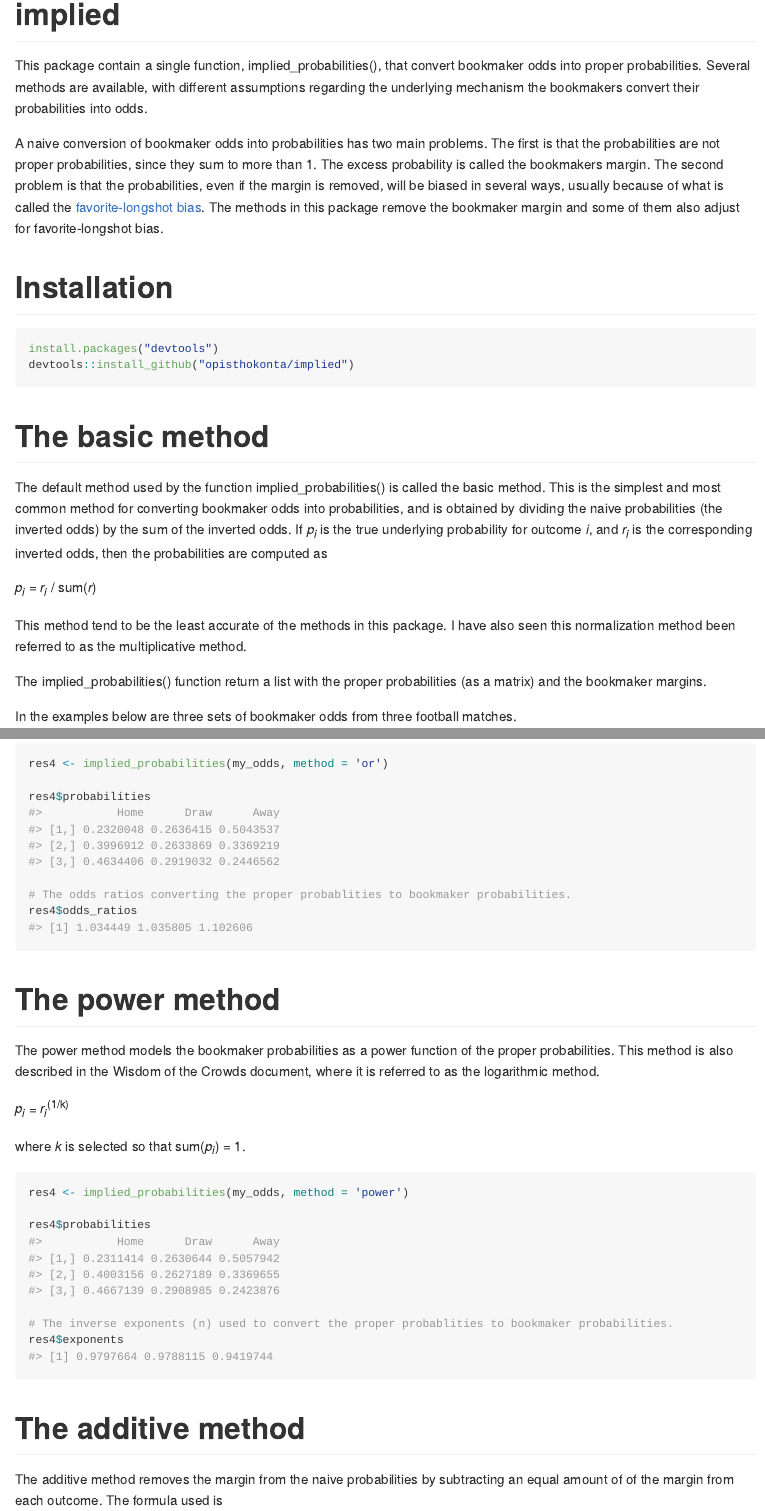
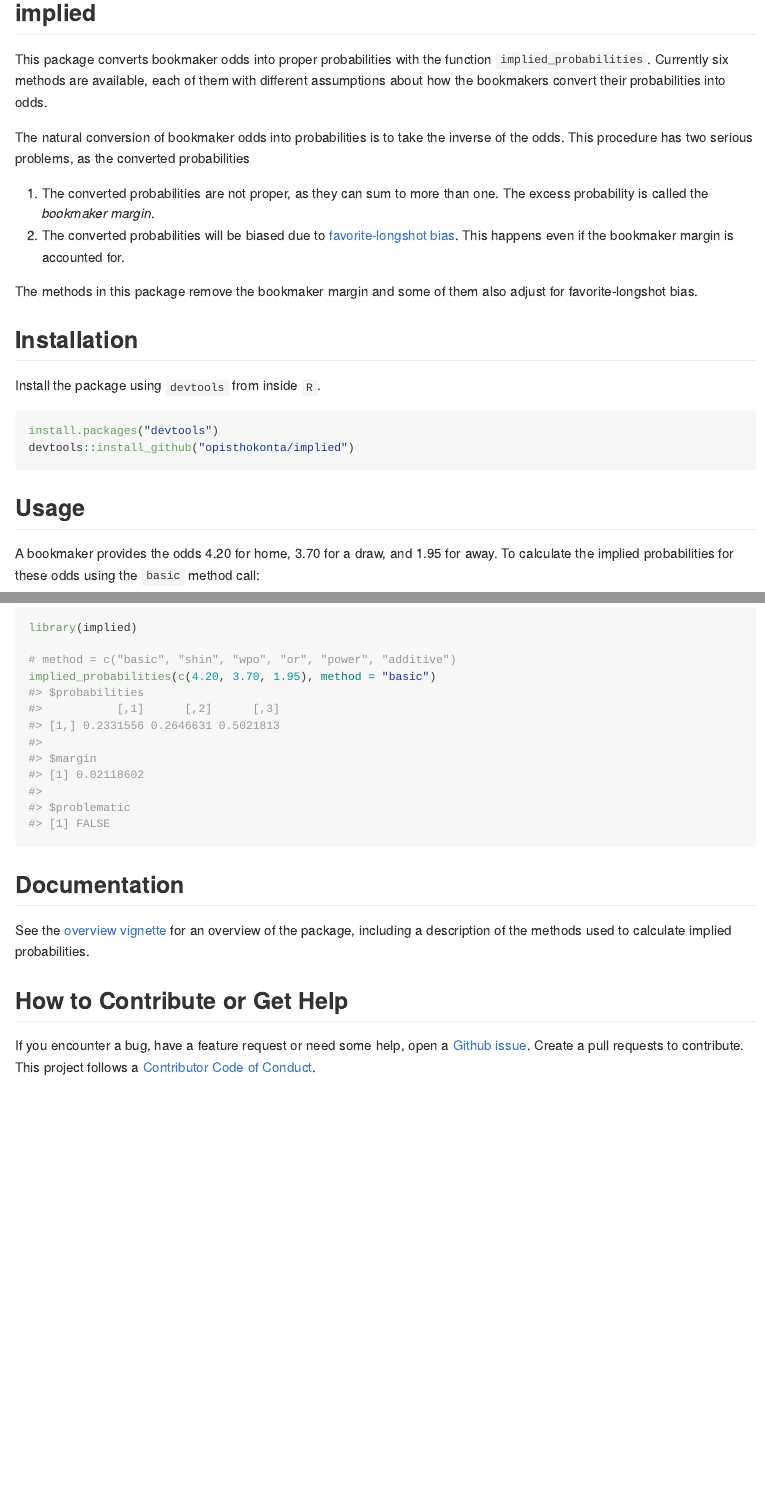
Before and after one commit to opisthokonta/implied, an R Markdown document (README.Rmd): the page in a window 1100 px wide, from its top, and a second part further down, joined at a grey line. The pictures show the output file README.md that the author committed with the source, drawn offline in the style of GitHub; long lines of code are wrapped; badge pictures from the web are left out.

Commit message:
:books: Suggested shortened readme.

````diff
--- a/README.Rmd
+++ b/README.Rmd
@@ -22,15 +22,28 @@ knitr::opts_chunk$set(
 [![Project Status: WIP – Initial development is in progress, but there has not yet been a stable, usable release suitable for the public.](https://www.repostatus.org/badges/latest/wip.svg)](https://www.repostatus.org/#wip)
 <!-- badges: end -->
 
-# implied
+## implied
 
-This package contain a single function, implied_probabilities(), that convert bookmaker odds into proper probabilities. Several methods are available, with different assumptions regarding the underlying mechanism the bookmakers convert their probabilities into odds.
+This package converts bookmaker odds into proper probabilities with the function
+`implied_probabilities`. Currently six methods are available, each of them
+with different assumptions about how the bookmakers convert their probabilities
+into odds.
 
-A naive conversion of bookmaker odds into probabilities has two main problems. The first is that the probabilities are not proper probabilities, since they sum to more than 1. The excess probability is called the bookmakers margin. The second problem is that the probabilities, even if the margin is removed, will be biased in several ways, usually because of what is called the [favorite-longshot bias](https://en.wikipedia.org/wiki/Favourite-longshot_bias). The methods in this package remove the bookmaker margin and some of them also adjust for favorite-longshot bias.
+The natural conversion of bookmaker odds into probabilities is to take the
+inverse of the odds. This procedure has two serious problems, as the converted
+probabilities
 
+1. The converted probabilities are not proper, as they can sum to more than one.
+   The excess probability is called the *bookmaker margin*.
+2. The converted probabilities will be biased due to
+   [favorite-longshot bias](https://en.wikipedia.org/wiki/Favourite-longshot_bias).
+   This happens even if the bookmaker margin is accounted for.
 
+The methods in this package remove the bookmaker margin and some of them also
+adjust for favorite-longshot bias.
 
-# Installation
+## Installation
+Install the package using `devtools` from inside `R`.
 
 ```{r install, eval=FALSE}
 install.packages("devtools")
@@ -38,16 +51,10 @@ devtools::install_github("opisthokonta/implied")
 ```
 
 
-# The basic method
+## Usage
 
-The default method used by the function implied_probabilities() is called the basic method. This is the simplest and most common method for converting bookmaker odds into probabilities, and is obtained by dividing the naive probabilities (the inverted odds) by the sum of the inverted odds. If <i>p<sub>i</sub></i> is the true underlying probability for outcome <i>i</i>,  and <i>r<sub>i</sub></i> is the corresponding inverted odds, then the probabilities are computed as
-
-<i>p<sub>i</sub></i> = <i>r<sub>i</sub></i> / sum(<i>r</i>)
-
-This method tend to be the least accurate of the methods in this package. I have also seen this normalization method been referred to as the multiplicative method.
-
-The implied_probabilities() function return a list with the proper probabilities (as a matrix) and the bookmaker margins.
-
-In the examples below are three sets of bookmaker odds from three football matches.
+A bookmaker provides the odds 4.20 for home, 3.70 for a draw, and 1.95 for
+away. To calculate the implied probabilities for these odds using the
+`basic` method call:
 
 ```{r basic}
@@ -55,2 +61,4 @@ In the examples below are three sets of bookmaker odds from three football match
 library(implied)
 
+# method = c("basic", "shin", "wpo", "or", "power", "additive")
+implied_probabilities(c(4.20, 3.70, 1.95), method = "basic")
@@ -68,7 +65,9 @@ res1$margin
 
 ```
 
-# Shin's method
+## Documentation
 
-Shin's method is based on the assumption that there is a small proportion of bettors that actually knows the outcome (called inside traders), and the rest of the bettors reflect the otherwise "true" uncertainty about the outcome. Unfortunately, we can not know what the insiders know, but Shin's method gives an estimate of the proportion of insiders (denoted Z).
+See the [overview vignette](https://github.com/ophistokonta/implied/vignettes/overview)
+for an overview of the package, including a description of the methods used to
+calculate implied probabilities.
 
@@ -118,29 +74,3 @@ where the odds ratio OR is selected so that sum(<i>p<sub>i</sub></i>) = 1.
-```{r or}
-res4 <- implied_probabilities(my_odds, method = 'or')
-
-res4$probabilities
-
-# The odds ratios converting the proper probablities to bookmaker probabilities.
-res4$odds_ratios
-```
-
-# The power method
-
-The power method models the bookmaker probabilities as a power function of the proper probabilities. This method is also described in the Wisdom of the Crowds document, where it is referred to as the logarithmic method.
-
-<i>p<sub>i</sub></i> = <i>r<sub>i</sub></i><sup>(1/k)</sup>
-
-where <i>k</i> is selected so that sum(<i>p<sub>i</sub></i>) = 1.
-
-```{r power}
-res4 <- implied_probabilities(my_odds, method = 'power')
-
-res4$probabilities
-
-# The inverse exponents (n) used to convert the proper probablities to bookmaker probabilities.
-res4$exponents
-```
-
-# The additive method
-
-The additive method removes the margin from the naive probabilities by subtracting an equal amount of of the margin from each outcome. The formula used is
+## How to Contribute or Get Help
+If you encounter a bug, have a feature request or need some help, open a [Github issue](https://github.com/ophistokonta/implied/issues). Create a pull requests
+to contribute. This project follows a [Contributor Code of Conduct](https://www.contributor-covenant.org/version/1/4/code-of-conduct.md).
````
Also changed, not shown: README.md, README.Rmd (95 more changed lines).
